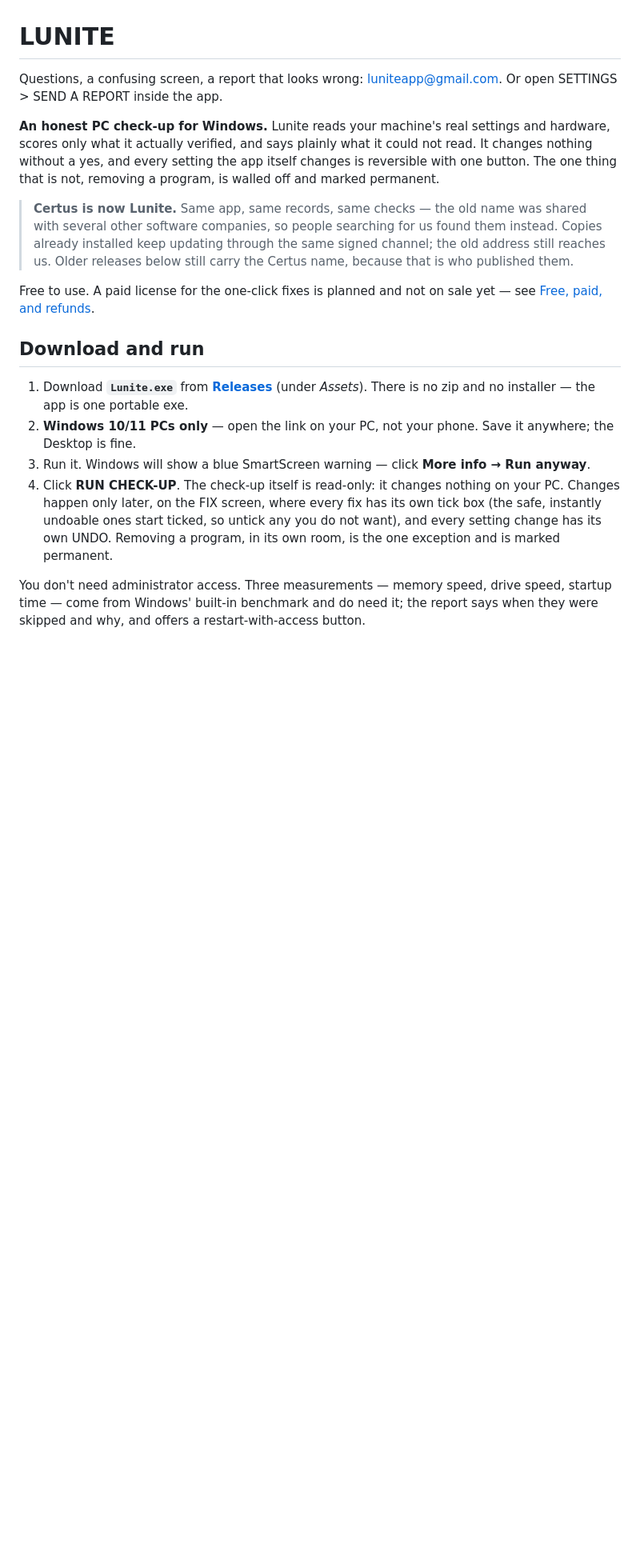
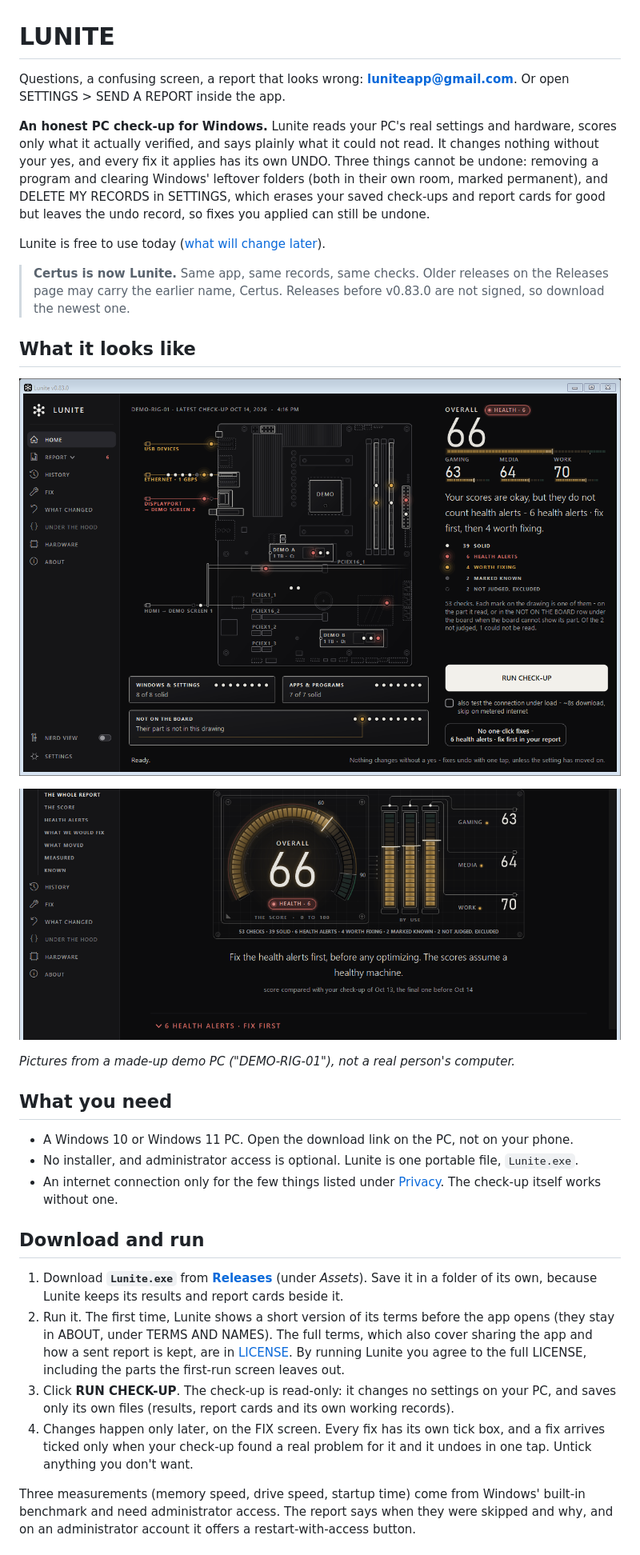
Before and after one commit to lpatino7/lunite, a Markdown page: README.md, the part around one of its changes. Shown at 80% size. Rendered like a GitHub page; pictures changed too: images/lunite-home.png (added), images/lunite-report.png (added); blank space fills up the shorter version.

```diff
--- a/README.md
+++ b/README.md
@@ -1,19 +1,33 @@
 # LUNITE
 
-Questions, a confusing screen, a report that looks wrong: luniteapp@gmail.com. Or open SETTINGS > SEND A REPORT inside the app.
+Questions, a confusing screen, a report that looks wrong: **luniteapp@gmail.com**. Or open SETTINGS > SEND A REPORT inside the app.
 
-**An honest PC check-up for Windows.** Lunite reads your machine's real settings and hardware, scores only what it actually verified, and says plainly what it could not read. It changes nothing without a yes, and every setting the app itself changes is reversible with one button. The one thing that is not, removing a program, is walled off and marked permanent.
+**An honest PC check-up for Windows.** Lunite reads your PC's real settings and hardware, scores only what it actually verified, and says plainly what it could not read. It changes nothing without your yes, and every fix it applies has its own UNDO. Three things cannot be undone: removing a program and clearing Windows' leftover folders (both in their own room, marked permanent), and DELETE MY RECORDS in SETTINGS, which erases your saved check-ups and report cards for good but leaves the undo record, so fixes you applied can still be undone.
 
-> **Certus is now Lunite.** Same app, same records, same checks — the old name was shared with several other software companies, so people searching for us found them instead. Copies already installed keep updating through the same signed channel; the old address still reaches us. Older releases below still carry the Certus name, because that is who published them.
+Lunite is free to use today ([what will change later](#is-it-really-free)).
 
-Free to use. A paid license for the one-click fixes is planned and not on sale yet — see [Free, paid, and refunds](#free-paid-and-refunds).
+> **Certus is now Lunite.** Same app, same records, same checks. Older releases on the Releases page may carry the earlier name, Certus. Releases before v0.83.0 are not signed, so download the newest one.
+
+## What it looks like
+
+![Home: your scores, health alerts and every check shown on a drawing of the PC](images/lunite-home.png)
+
+![The report card: the overall score, the HEALTH lamp and the three scores by use](images/lunite-report.png)
+
+*Pictures from a made-up demo PC ("DEMO-RIG-01"), not a real person's computer.*
+
+## What you need
+
+- A Windows 10 or Windows 11 PC. Open the download link on the PC, not on your phone.
+- No installer, and administrator access is optional. Lunite is one portable file, `Lunite.exe`.
+- An internet connection only for the few things listed under [Privacy](#privacy). The check-up itself works without one.
 
 ## Download and run
 
-1. Download **`Lunite.exe`** from **[Releases](https://github.com/lpatino7/lunite/releases/latest)** (under *Assets*). There is no zip and no installer — the app is one portable exe.
-2. **Windows 10/11 PCs only** — open the link on your PC, not your phone. Save it anywhere; the Desktop is fine.
-3. Run it. Windows will show a blue SmartScreen warning — click **More info → Run anyway**.
-4. Click **RUN CHECK-UP**. The check-up itself is read-only: it changes nothing on your PC. Changes happen only later, on the FIX screen, where every fix has its own tick box (the safe, instantly undoable ones start ticked, so untick any you do not want), and every setting change has its own UNDO. Removing a program, in its own room, is the one exception and is marked permanent.
+1. Download **`Lunite.exe`** from **[Releases](https://github.com/lpatino7/lunite/releases/latest)** (under *Assets*). Save it in a folder of its own, because Lunite keeps its results and report cards beside it.
+2. Run it. The first time, Lunite shows a short version of its terms before the app opens (they stay in ABOUT, under TERMS AND NAMES). The full terms, which also cover sharing the app and how a sent report is kept, are in [LICENSE](LICENSE). By running Lunite you agree to the full LICENSE, including the parts the first-run screen leaves out.
+3. Click **RUN CHECK-UP**. The check-up is read-only: it changes no settings on your PC, and saves only its own files (results, report cards and its own working records).
+4. Changes happen only later, on the FIX screen. Every fix has its own tick box, and a fix arrives ticked only when your check-up found a real problem for it and it undoes in one tap. Untick anything you don't want.
 
-You don't need administrator access. Three measurements — memory speed, drive speed, startup time — come from Windows' built-in benchmark and do need it; the report says when they were skipped and why, and offers a restart-with-access button.
+Three measurements (memory speed, drive speed, startup time) come from Windows' built-in benchmark and need administrator access. The report says when they were skipped and why, and on an administrator account it offers a restart-with-access button.
 
```
Also changed, not shown: other parts of README.md (+111 -58 lines), SECURITY.md (added, +34 -0 lines), 1 other file.
